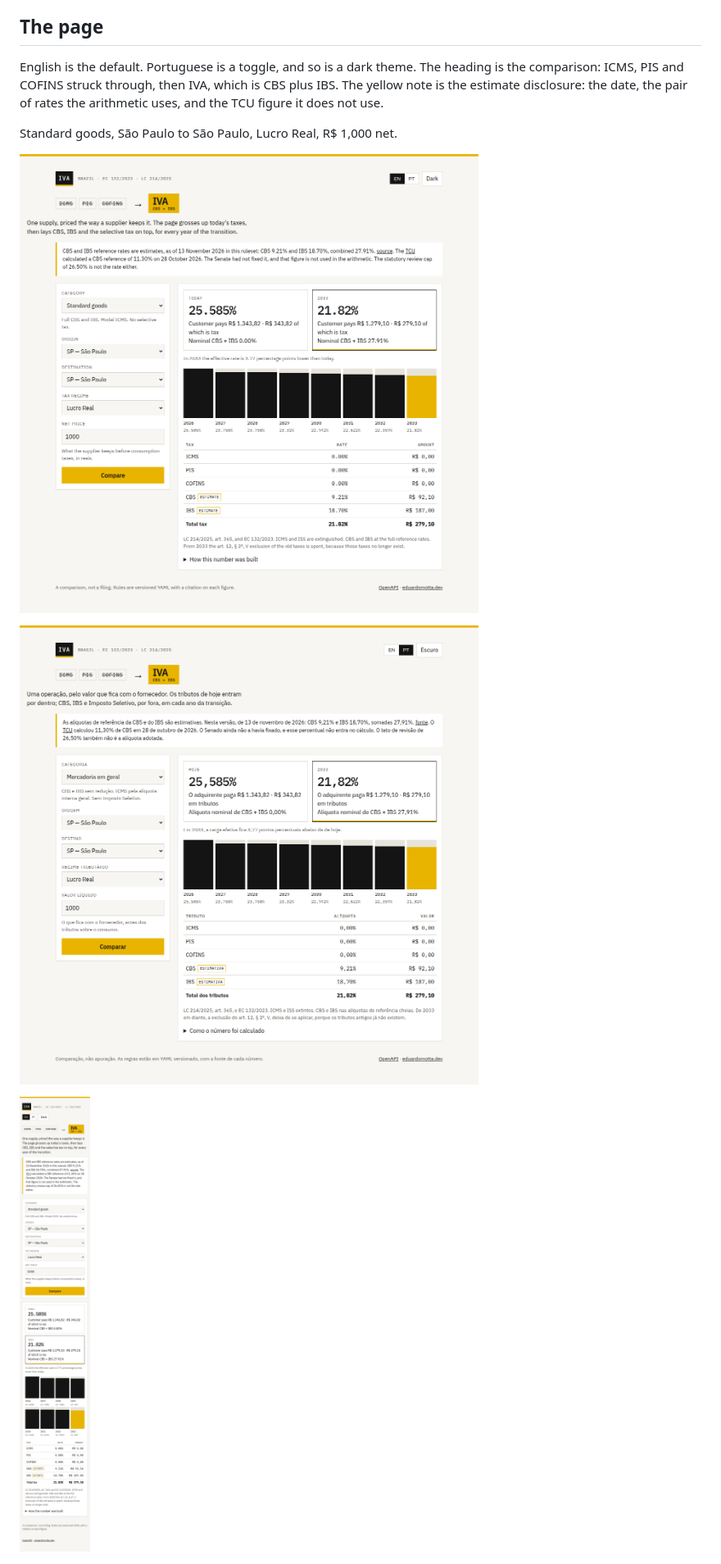
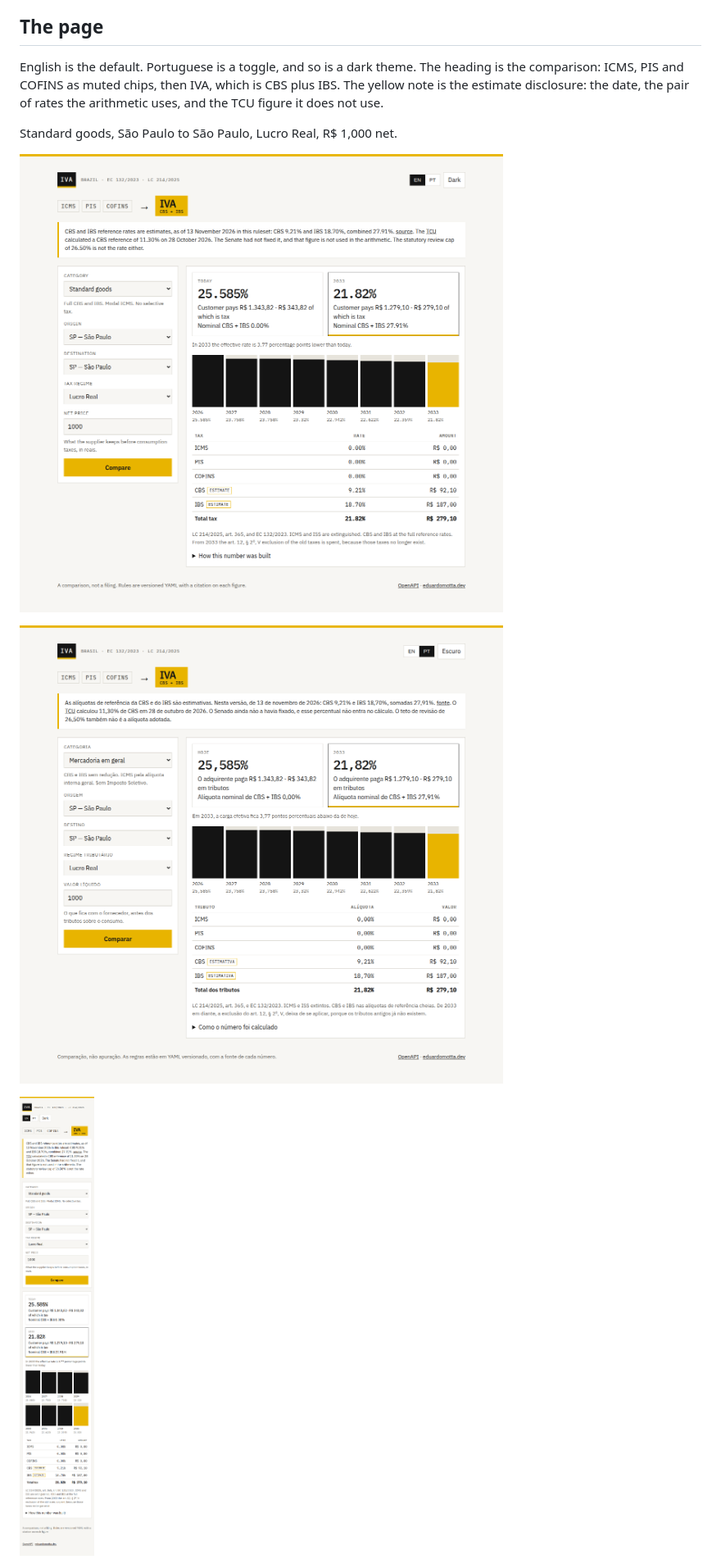
Before and after one commit to e-motta/tax-reform-calc, a Markdown page: README.md, the part around the change. Shown at 82% size. GitHub-like rendering; pictures changed too: docs/images/desktop-en.png, docs/images/desktop-pt.png, docs/images/mobile-en.png.

```diff
--- a/README.md
+++ b/README.md
@@ -8,7 +8,7 @@ Eduardo de Moraes, a tax lawyer who now works as a senior backend engineer, keep
 
 ## The page
 
-English is the default. Portuguese is a toggle, and so is a dark theme. The heading is the comparison: ICMS, PIS and COFINS struck through, then IVA, which is CBS plus IBS. The yellow note is the estimate disclosure: the date, the pair of rates the arithmetic uses, and the TCU figure it does not use.
+English is the default. Portuguese is a toggle, and so is a dark theme. The heading is the comparison: ICMS, PIS and COFINS as muted chips, then IVA, which is CBS plus IBS. The yellow note is the estimate disclosure: the date, the pair of rates the arithmetic uses, and the TCU figure it does not use.
 
 Standard goods, São Paulo to São Paulo, Lucro Real, R$ 1,000 net.
 
```
Also changed, not shown: docs/images/desktop-en-dark.png, docs/images/mobile-pt.png, 3 other files.
